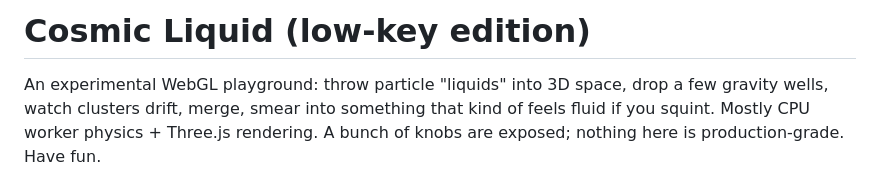
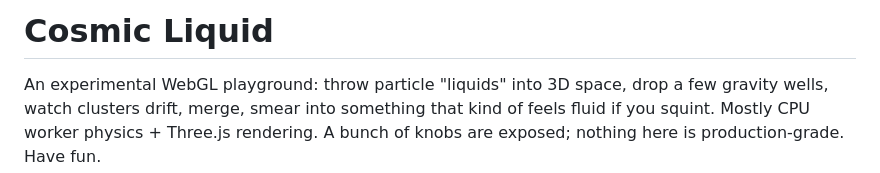
Before and after one commit to avifenesh/cosmo-liquid, a Markdown page: README.md, the part around the change. Drawn GitHub-style.

```diff
--- a/README.md
+++ b/README.md
@@ -1,4 +1,4 @@
-# Cosmic Liquid (low‑key edition)
+# Cosmic Liquid
 
 An experimental WebGL playground: throw particle "liquids" into 3D space, drop a few gravity wells, watch clusters drift, merge, smear into something that kind of feels fluid if you squint. Mostly CPU worker physics + Three.js rendering. A bunch of knobs are exposed; nothing here is production‑grade. Have fun.
 
```
